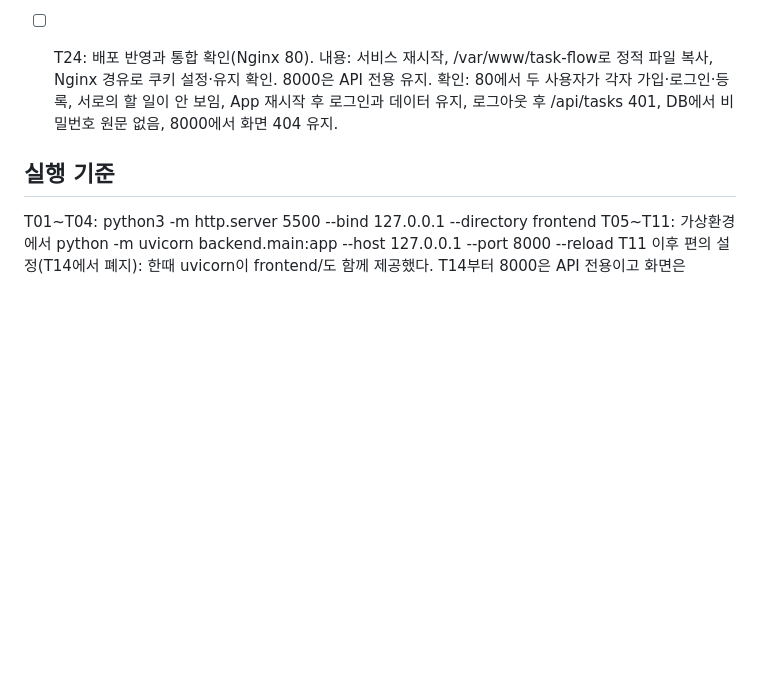
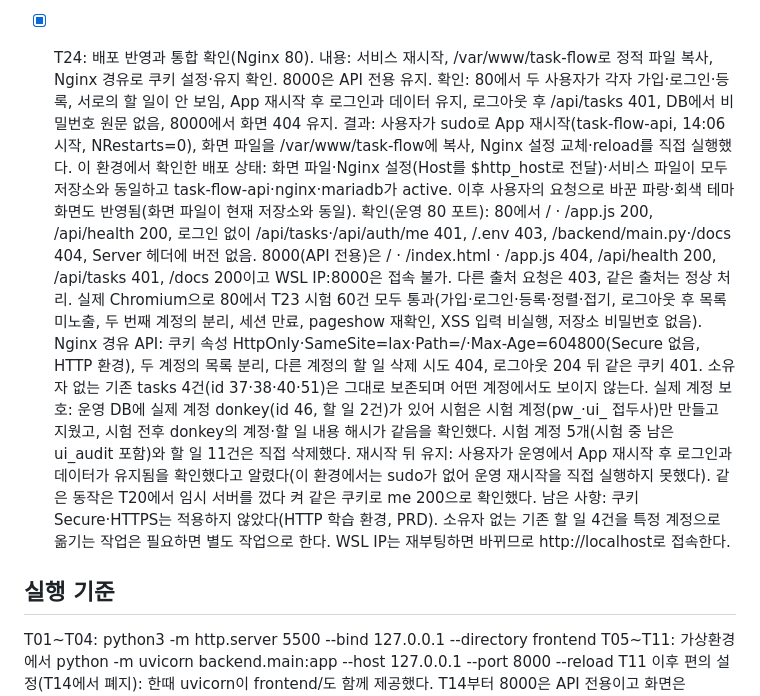
Before and after one commit to ehdrhl/flow-task, a Markdown page: PLAN.md, the part around the change. GitHub-like rendering; blank space fills up the shorter version.

Commit message:
T24: 운영(Nginx 80) 배포와 통합 확인 완료로 기록
Co-Authored-By: Claude Sonnet 5.5 <noreply@anthropic.com>

```diff
--- a/PLAN.md
+++ b/PLAN.md
@@ -160,9 +160,15 @@ PRD F12~F18 기반. 작업 순서는 문서 → DB → 가입 → 로그인 →
   회귀(실제 브라우저): T23 시험 60건과 오류 문구·서버 중단 시험 12건 모두 통과.
   사고 기록(시험이 실제 사용자에게 준 영향): 이 작업 중 사용자가 운영(80)에 배포하고 실제 계정 donkey(id 46, 할 일 2건)를 만들어 같은 DB를 쓰고 있었다. 제 브라우저 시험의 일부 단계가 세션을 만료시키려고 모든 세션을 삭제(DELETE FROM sessions)했고 로그인 실패 기록도 전체 삭제해서 약 14:22에 donkey의 로그인 세션이 함께 삭제되었다. donkey 계정과 할 일은 변하지 않았고(해시 동일) 다시 로그인하면 된다. 시험 코드를 시험 계정(pw_·ui_ 접두사)의 세션·실패 기록만 지우도록 고쳐 재실행했고 실제 계정 상태가 시험 전후 같음을 확인했다. 앞으로 시험은 실제 계정이 있는 DB에서 전역 삭제를 하지 않는다.
 
-- [ ] T24: 배포 반영과 통합 확인(Nginx 80).
+- [x] T24: 배포 반영과 통합 확인(Nginx 80).
   내용: 서비스 재시작, /var/www/task-flow로 정적 파일 복사, Nginx 경유로 쿠키 설정·유지 확인. 8000은 API 전용 유지.
   확인: 80에서 두 사용자가 각자 가입·로그인·등록, 서로의 할 일이 안 보임, App 재시작 후 로그인과 데이터 유지, 로그아웃 후 /api/tasks 401, DB에서 비밀번호 원문 없음, 8000에서 화면 404 유지.
+  결과: 사용자가 sudo로 App 재시작(task-flow-api, 14:06 시작, NRestarts=0), 화면 파일을 /var/www/task-flow에 복사, Nginx 설정 교체·reload를 직접 실행했다. 이 환경에서 확인한 배포 상태: 화면 파일·Nginx 설정(Host를 $http_host로 전달)·서비스 파일이 모두 저장소와 동일하고 task-flow-api·nginx·mariadb가 active. 이후 사용자의 요청으로 바꾼 파랑·회색 테마 화면도 반영됨(화면 파일이 현재 저장소와 동일).
+  확인(운영 80 포트): 80에서 / · /app.js 200, /api/health 200, 로그인 없이 /api/tasks·/api/auth/me 401, /.env 403, /backend/main.py·/docs 404, Server 헤더에 버전 없음. 8000(API 전용)은 / · /index.html · /app.js 404, /api/health 200, /api/tasks 401, /docs 200이고 WSL IP:8000은 접속 불가. 다른 출처 요청은 403, 같은 출처는 정상 처리. 실제 Chromium으로 80에서 T23 시험 60건 모두 통과(가입·로그인·등록·정렬·접기, 로그아웃 후 목록 미노출, 두 번째 계정의 분리, 세션 만료, pageshow 재확인, XSS 입력 비실행, 저장소 비밀번호 없음). Nginx 경유 API: 쿠키 속성 HttpOnly·SameSite=lax·Path=/·Max-Age=604800(Secure 없음, HTTP 환경), 두 계정의 목록 분리, 다른 계정의 할 일 삭제 시도 404, 로그아웃 204 뒤 같은 쿠키 401. 소유자 없는 기존 tasks 4건(id 37·38·40·51)은 그대로 보존되며 어떤 계정에서도 보이지 않는다.
+  실제 계정 보호: 운영 DB에 실제 계정 donkey(id 46, 할 일 2건)가 있어 시험은 시험 계정(pw_·ui_ 접두사)만 만들고 지웠고, 시험 전후 donkey의 계정·할 일 내용 해시가 같음을 확인했다. 시험 계정 5개(시험 중 남은 ui_audit 포함)와 할 일 11건은 직접 삭제했다.
+  재시작 뒤 유지: 사용자가 운영에서 App 재시작 후 로그인과 데이터가 유지됨을 확인했다고 알렸다(이 환경에서는 sudo가 없어 운영 재시작을 직접 실행하지 못했다). 같은 동작은 T20에서 임시 서버를 껐다 켜 같은 쿠키로 me 200으로 확인했다.
+  남은 사항: 쿠키 Secure·HTTPS는 적용하지 않았다(HTTP 학습 환경, PRD). 소유자 없는 기존 할 일 4건을 특정 계정으로 옮기는 작업은 필요하면 별도 작업으로 한다. WSL IP는 재부팅하면 바뀌므로 http://localhost로 접속한다.
+
 ## 실행 기준
 T01~T04: python3 -m http.server 5500 --bind 127.0.0.1 --directory frontend
 T05~T11: 가상환경에서 python -m uvicorn backend.main:app --host 127.0.0.1 --port 8000 --reload
```
